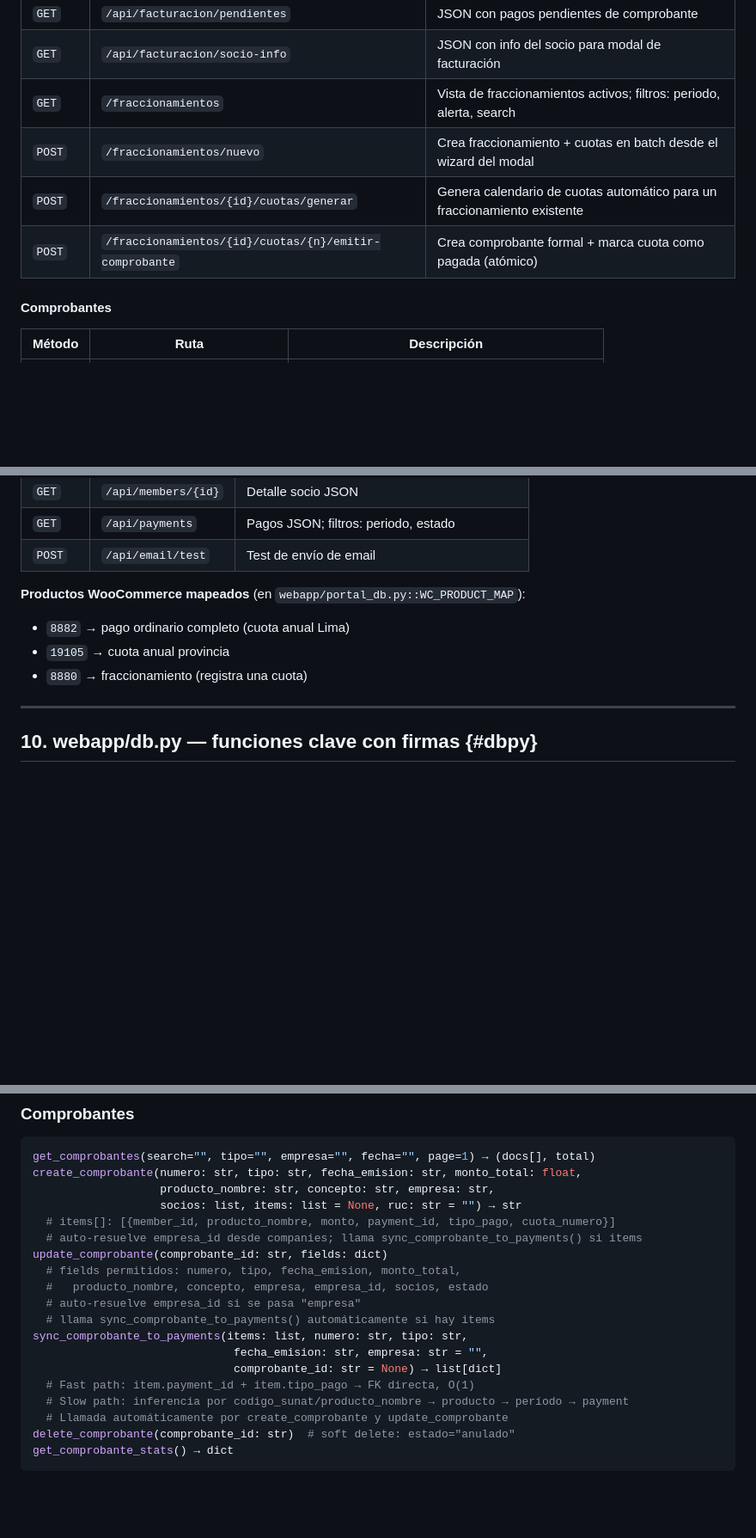
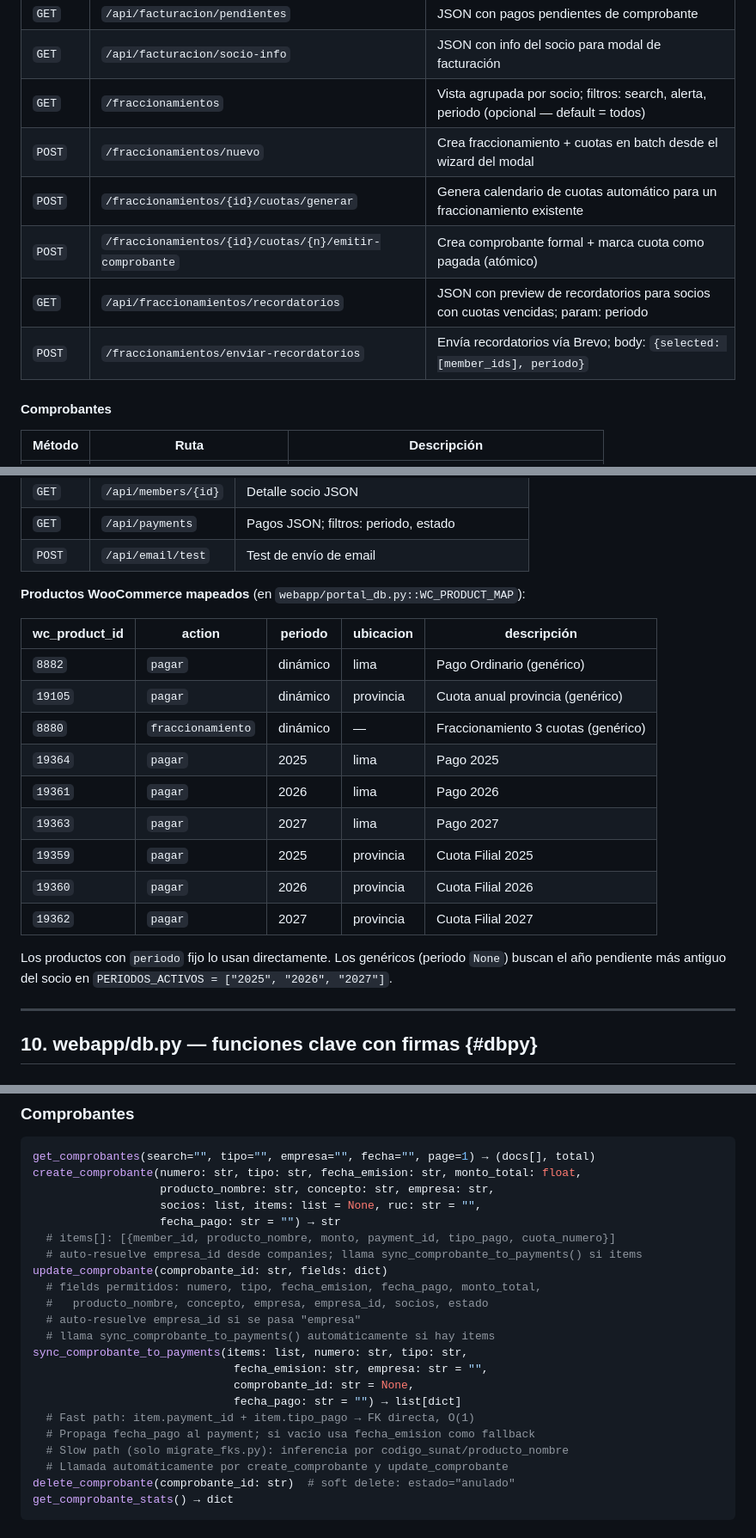
Before and after one commit to juanfernandovasquez/ipidet-api, a Markdown page: CLAUDE.md, 3 parts joined by grey strips. Shown at 86% size. Rendered like a GitHub page; blank space fills up the shorter version.

```diff
--- a/CLAUDE.md
+++ b/CLAUDE.md
@@ -762,10 +788,12 @@ Templates no productivos (mockup): `finanzas_mockup.html`.
 | `POST` | `/billing/facturacion/empresa/guardar` | Emite comprobante batch para una empresa |
 | `GET` | `/api/facturacion/pendientes` | JSON con pagos pendientes de comprobante |
 | `GET` | `/api/facturacion/socio-info` | JSON con info del socio para modal de facturación |
-| `GET` | `/fraccionamientos` | Vista de fraccionamientos activos; filtros: periodo, alerta, search |
+| `GET` | `/fraccionamientos` | Vista agrupada por socio; filtros: search, alerta, periodo (opcional — default = todos) |
 | `POST` | `/fraccionamientos/nuevo` | Crea fraccionamiento + cuotas en batch desde el wizard del modal |
 | `POST` | `/fraccionamientos/{id}/cuotas/generar` | Genera calendario de cuotas automático para un fraccionamiento existente |
 | `POST` | `/fraccionamientos/{id}/cuotas/{n}/emitir-comprobante` | Crea comprobante formal + marca cuota como pagada (atómico) |
+| `GET` | `/api/fraccionamientos/recordatorios` | JSON con preview de recordatorios para socios con cuotas vencidas; param: periodo |
+| `POST` | `/fraccionamientos/enviar-recordatorios` | Envía recordatorios vía Brevo; body: `{selected: [member_ids], periodo}` |
 
 #### Comprobantes
 
@@ -901,9 +929,20 @@ Templates no productivos (mockup): `finanzas_mockup.html`.
 | `POST` | `/api/email/test` | Test de envío de email |
 
 **Productos WooCommerce mapeados** (en `webapp/portal_db.py::WC_PRODUCT_MAP`):
-- `8882` → pago ordinario completo (cuota anual Lima)
-- `19105` → cuota anual provincia
-- `8880` → fraccionamiento (registra una cuota)
+
+| wc_product_id | action | periodo | ubicacion | descripción |
+|--------------|--------|---------|-----------|-------------|
+| `8882` | `pagar` | dinámico | lima | Pago Ordinario (genérico) |
+| `19105` | `pagar` | dinámico | provincia | Cuota anual provincia (genérico) |
+| `8880` | `fraccionamiento` | dinámico | — | Fraccionamiento 3 cuotas (genérico) |
+| `19364` | `pagar` | 2025 | lima | Pago 2025 |
+| `19361` | `pagar` | 2026 | lima | Pago 2026 |
+| `19363` | `pagar` | 2027 | lima | Pago 2027 |
+| `19359` | `pagar` | 2025 | provincia | Cuota Filial 2025 |
+| `19360` | `pagar` | 2026 | provincia | Cuota Filial 2026 |
+| `19362` | `pagar` | 2027 | provincia | Cuota Filial 2027 |
+
+Los productos con `periodo` fijo lo usan directamente. Los genéricos (periodo `None`) buscan el año pendiente más antiguo del socio en `PERIODOS_ACTIVOS = ["2025", "2026", "2027"]`.
 
 ---
 
@@ -1001,19 +1040,22 @@ mark_payment_empresa(payment_id: str, empresa: str, num_comprobante: str,
 get_comprobantes(search="", tipo="", empresa="", fecha="", page=1) → (docs[], total)
 create_comprobante(numero: str, tipo: str, fecha_emision: str, monto_total: float,
                    producto_nombre: str, concepto: str, empresa: str,
-                   socios: list, items: list = None, ruc: str = "") → str
+                   socios: list, items: list = None, ruc: str = "",
+                   fecha_pago: str = "") → str
   # items[]: [{member_id, producto_nombre, monto, payment_id, tipo_pago, cuota_numero}]
   # auto-resuelve empresa_id desde companies; llama sync_comprobante_to_payments() si items
 update_comprobante(comprobante_id: str, fields: dict)
-  # fields permitidos: numero, tipo, fecha_emision, monto_total,
+  # fields permitidos: numero, tipo, fecha_emision, fecha_pago, monto_total,
   #   producto_nombre, concepto, empresa, empresa_id, socios, estado
   # auto-resuelve empresa_id si se pasa "empresa"
   # llama sync_comprobante_to_payments() automáticamente si hay items
 sync_comprobante_to_payments(items: list, numero: str, tipo: str,
                               fecha_emision: str, empresa: str = "",
-                              comprobante_id: str = None) → list[dict]
+                              comprobante_id: str = None,
+                              fecha_pago: str = "") → list[dict]
   # Fast path: item.payment_id + item.tipo_pago → FK directa, O(1)
-  # Slow path: inferencia por codigo_sunat/producto_nombre → producto → período → payment
+  # Propaga fecha_pago al payment; si vacío usa fecha_emision como fallback
+  # Slow path (solo migrate_fks.py): inferencia por codigo_sunat/producto_nombre
   # Llamada automáticamente por create_comprobante y update_comprobante
 delete_comprobante(comprobante_id: str)  # soft delete: estado="anulado"
 get_comprobante_stats() → dict
```
Also changed, not shown: other parts of CLAUDE.md (+56 -6 lines).
